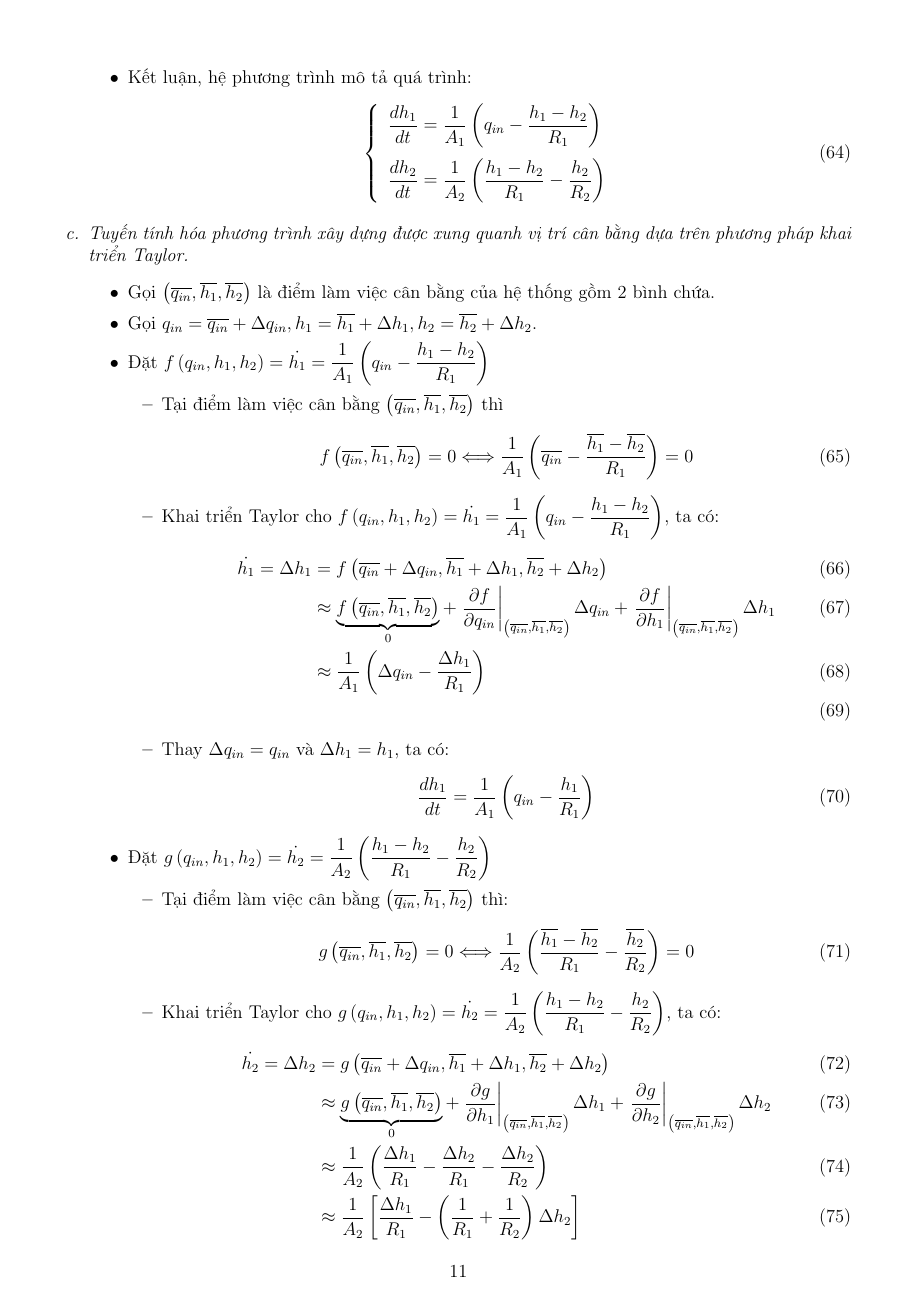
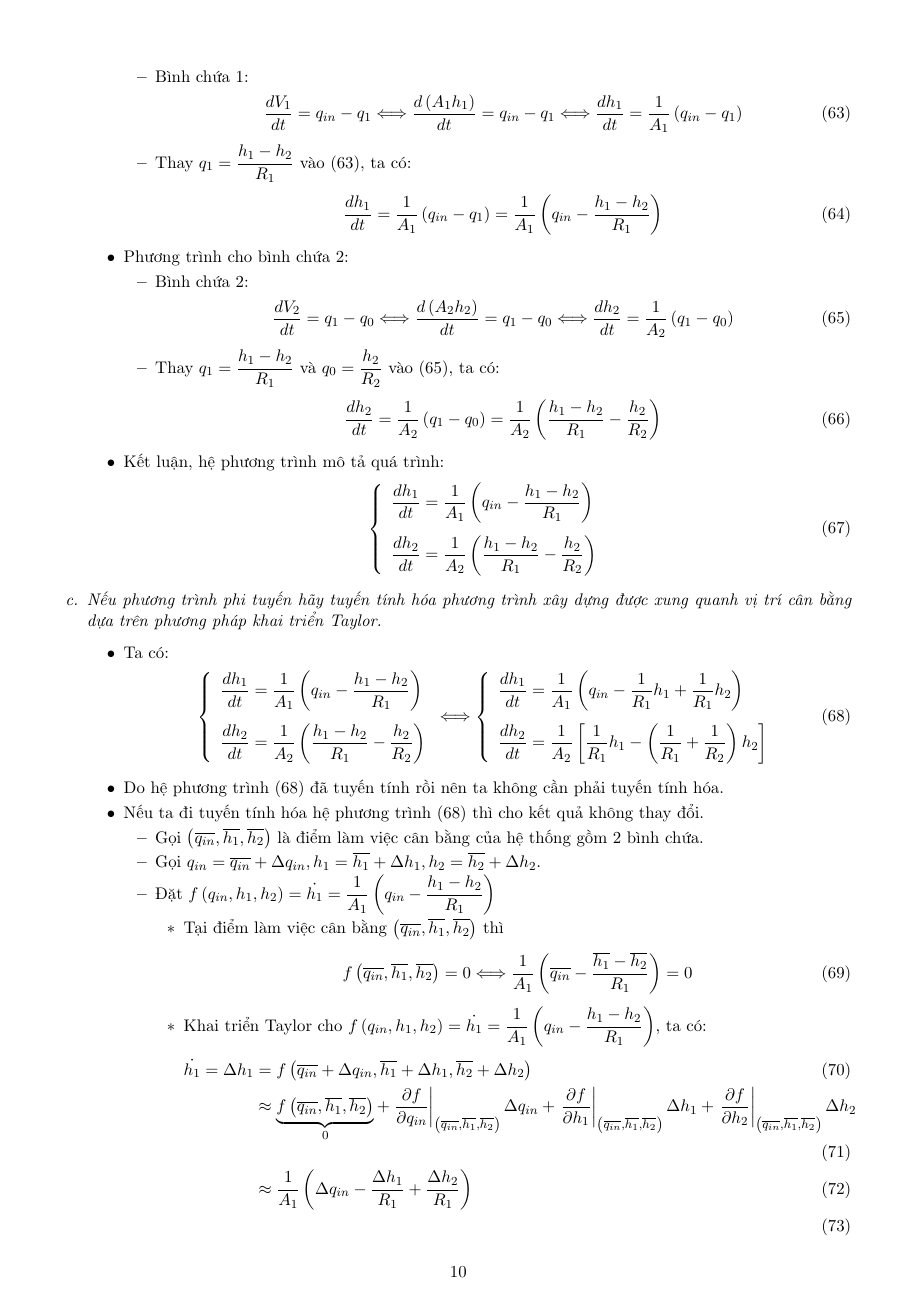
Before and after one commit to thiminhnhut/ProcessControl, a LaTeX document (mohinhoalythuyet/baitap-mohinhhoa.tex, which reads mohinhoalythuyet/exercise/baitap3-2binhchua.tex, mohinhoalythuyet/exercise/baitap4-2binhchua.tex): page 11 of 12 before the commit and page 10 of 12 after it. Compiled offline with pdfLaTeX.

Commit message:
Fix bug cho bai tap 3 va 4 Lay dao ham rieng cho bien H2 o PT1

```diff
--- a/mohinhoalythuyet/baitap-mohinhhoa.tex
+++ b/mohinhoalythuyet/baitap-mohinhhoa.tex
@@ -1,4 +1,4 @@
-\documentclass[12pt,a4paper]{article}
+\documentclass[11pt,a4paper]{article}
 \usepackage[utf8]{inputenc}
 \usepackage[utf8]{vietnam}
 \usepackage{amsmath}
--- a/mohinhoalythuyet/exercise/baitap3-2binhchua.tex
+++ b/mohinhoalythuyet/exercise/baitap3-2binhchua.tex
@@ -87,2 +85,4 @@
+                                & \approx \dfrac{1}{A_1} \left[{\Delta Q_i - \dfrac{2gC_{db}a_b}{2\sqrt{2g(\overline{H_1} - \overline{H_2})}} \Delta H_1 + \dfrac{2gC_{db}a_b}{2\sqrt{2g(\overline{H_1} - \overline{H_2})}} \Delta H_2}\right]\\
+                                & \approx \dfrac{1}{A_1} \left[{\Delta Q_i - \dfrac{gC_{db}a_b}{\sqrt{2g(\overline{H_1} - \overline{H_2})}} \Delta H_1 + \dfrac{gC_{db}a_b}{\sqrt{2g(\overline{H_1} - \overline{H_2})}} \Delta H_2}\right]
                             \end{align}
 
@@ -90 +90,2 @@
                             \begin{align}
+                                \dfrac{dH_1}{dt} = \dfrac{1}{A_1} \left[{Q_i - \dfrac{gC_{db}a_b}{\sqrt{2g(\overline{H_1} - \overline{H_2})}} H_1 + \dfrac{gC_{db}a_b}{\sqrt{2g(\overline{H_1} - \overline{H_2})}} H_2}\right]
@@ -96,7 +96,7 @@
                     \begin{itemize}
                         \item Tại điểm làm việc cân bằng $\left({\overline{Q_i}, \overline{H_1}, \overline{H_2}}\right)$ thì:
                             \begin{align}
-                                g\left({\overline{Q_i}, \overline{H_1}, \overline{H_2}}\right) = 0 \Longleftrightarrow \dfrac{1}{A_2} \left[{C_{db}a_b\sqrt{2g(\overline{H_1} - \overline{H_2})} - C_{dc}a_c\sqrt{2g \overline{H2}}}\right] = 0
+                                g\left({\overline{Q_i}, \overline{H_1}, \overline{H_2}}\right) = 0 \Longleftrightarrow \dfrac{1}{A_2} \left[{C_{db}a_b\sqrt{2g(\overline{H_1} - \overline{H_2})} - C_{dc}a_c\sqrt{2g \overline{H_2}}}\right] = 0
                             \end{align}
 
                         \item Khai triển Taylor cho $g\left({Q_i, H_1, H_2}\right) = \dot{H_2} = \dfrac{1}{A_2} \left[{C_{db}a_b\sqrt{2g(H_1 - H_2)} - C_{dc}a_c\sqrt{2gH_2}}\right]$, ta có:
@@ -117,7 +117,7 @@
                     \begin{align}
                         \left\{
                         \begin{array}{l}
-                            \dfrac{dH_1}{dt} = \dfrac{1}{A_1} \left[{Q_i - \dfrac{gC_{db}a_b}{\sqrt{2g(\overline{H_1} - \overline{H_2})}} H_1}\right]\\ [.5cm]
+                            \dfrac{dH_1}{dt} = \dfrac{1}{A_1} \left[{Q_i - \dfrac{gC_{db}a_b}{\sqrt{2g(\overline{H_1} - \overline{H_2})}} H_1 + \dfrac{gC_{db}a_b}{\sqrt{2g(\overline{H_1} - \overline{H_2})}} H_2}\right]\\ [.5cm]
                             \dfrac{dH_2}{dt} = \dfrac{1}{A_2} \left[{\dfrac{g C_{db}a_b}{\sqrt{2g(\overline{H_1} - \overline{H_2})}} H_1 - \dfrac{g C_{db}a_b}{\sqrt{2g(\overline{H_1} - \overline{H_2})}} H_2 - \dfrac{g C_{dc}a_c}{\sqrt{2g\overline{H_2}}} H_2}\right]
                         \end{array}
                         \right.
--- a/mohinhoalythuyet/exercise/baitap4-2binhchua.tex
+++ b/mohinhoalythuyet/exercise/baitap4-2binhchua.tex
@@ -31,12 +31,12 @@
                 \item Phương trình cho bình chứa 1:
                     \begin{itemize}
                         \item Bình chứa 1:
-                            \begin{align} \label{eq:talk-bai2-1}
-                                \frac{dV_1}{dt} = Q_i - Q_b \Longleftrightarrow \dfrac{d\left({A_1 h_1}\right)}{dt} = q_{in} - q_1 \Longleftrightarrow \dfrac{dh_1}{dt} = \dfrac{1}{A_1} \left({q_{in} - q_1}\right)
+                            \begin{align} \label{eq:baitap4-2binhchua-1}
+                                \frac{dV_1}{dt} = q_{in} - q_1 \Longleftrightarrow \dfrac{d\left({A_1 h_1}\right)}{dt} = q_{in} - q_1 \Longleftrightarrow \dfrac{dh_1}{dt} = \dfrac{1}{A_1} \left({q_{in} - q_1}\right)
                             \end{align}
 
-                        \item Thay $q_1 = \dfrac{h_1 - h_2}{R_1}$ vào (\ref{eq:talk-bai2-1}), ta có:
-                            \begin{align} \label{eq:talk-bai2-1-2}
+                        \item Thay $q_1 = \dfrac{h_1 - h_2}{R_1}$ vào (\ref{eq:baitap4-2binhchua-1}), ta có:
+                            \begin{align} \label{eq:baitap4-2binhchua-2}
                                 \dfrac{dh_1}{dt} = \dfrac{1}{A_1} \left({q_{in} - q_1}\right) = \dfrac{1}{A_1} \left({q_{in} - \dfrac{h_1 - h_2}{R_1}}\right)
                             \end{align}
                     \end{itemize}
@@ -44,12 +44,12 @@
                 \item Phương trình cho bình chứa 2:
                     \begin{itemize}
                         \item Bình chứa 2:
-                            \begin{align} \label{eq:talk-bai2-2}
-                                \dfrac{dV_2}{dt} = Q_b - Q_c \Longleftrightarrow \dfrac{d\left({A_2 h_2}\right)}{dt} = q_1 - q_0 \Longleftrightarrow \dfrac{dh_2}{dt} = \dfrac{1}{A_2} \left({q_1 - q_0}\right)
+                            \begin{align} \label{eq:baitap4-2binhchua-3}
+                                \dfrac{dV_2}{dt} = q_1 - q_0 \Longleftrightarrow \dfrac{d\left({A_2 h_2}\right)}{dt} = q_1 - q_0 \Longleftrightarrow \dfrac{dh_2}{dt} = \dfrac{1}{A_2} \left({q_1 - q_0}\right)
                             \end{align}
 
-                        \item Thay $q_1 = \dfrac{h_1 - h_2}{R_1}$ và $q_0 = \dfrac{h_2}{R_2}$ vào (\ref{eq:talk-bai2-2}), ta có:
-                            \begin{align} \label{eq:talk-bai2-2-2}
+                        \item Thay $q_1 = \dfrac{h_1 - h_2}{R_1}$ và $q_0 = \dfrac{h_2}{R_2}$ vào (\ref{eq:baitap4-2binhchua-3}), ta có:
+                            \begin{align}
                                 \dfrac{dh_2}{dt} = \dfrac{1}{A_2} \left({q_1 - q_0}\right) = \dfrac{1}{A_2} \left({\dfrac{h_1 - h_2}{R_1} - \dfrac{h_2}{R_2}}\right)
                             \end{align}
                     \end{itemize}
@@ -65,7 +65,28 @@
                     \end{align}
             \end{itemize}
 
-        \item \textit{Tuyến tính hóa phương trình xây dựng được xung quanh vị trí cân bằng dựa trên phương pháp khai triển Taylor.}
+        \item \textit{Nếu phương trình phi tuyến hãy tuyến tính hóa phương trình xây dựng được xung quanh vị trí cân bằng dựa trên phương pháp khai triển Taylor.}
+            \begin{itemize}
+                \item Ta có:
+                    \begin{align}\label{eq:baitap4-2binhchua-4}
+                        \left\{
+                        \begin{array}{l}
+                            \dfrac{dh_1}{dt} = \dfrac{1}{A_1} \left({q_{in} - \dfrac{h_1 - h_2}{R_1}}\right)\\ [.5cm]
+                            \dfrac{dh_2}{dt} = \dfrac{1}{A_2} \left({\dfrac{h_1 - h_2}{R_1} - \dfrac{h_2}{R_2}}\right)
+                        \end{array}
+                        \right.
+                        \Longleftrightarrow
+                        \left\{
+                        \begin{array}{l}
+                            \dfrac{dh_1}{dt} = \dfrac{1}{A_1} \left({q_{in} - \dfrac{1}{R_1} h_1 + \dfrac{1}{R_1} h_2}\right)\\ [.5cm]
+                            \dfrac{dh_2}{dt} = \dfrac{1}{A_2} \left[{\dfrac{1}{R_1} h_1 - \left({\dfrac{1}{R_1} + \dfrac{1}{R_2}}\right) h_2}\right]
+                        \end{array}
+                        \right.
+                    \end{align}
+
+                \item Do hệ phương trình (\ref{eq:baitap4-2binhchua-4}) đã tuyến tính rồi nên ta không cần phải tuyến tính hóa.
+
+                \item Nếu ta đi tuyến tính hóa hệ phương trình (\ref{eq:baitap4-2binhchua-4}) thì cho kết quả không thay đổi.
                     \begin{itemize}
                         \item Gọi $\left({\overline{q_{in}}, \overline{h_1}, \overline{h_2}}\right)$ là điểm làm việc cân bằng của hệ thống gồm 2 bình chứa.
 
@@ -81,13 +102,13 @@
                                 \item Khai triển Taylor cho $f\left({q_{in}, h_1, h_2}\right) = \dot{h_1} = \dfrac{1}{A_1} \left({q_{in} - \dfrac{h_1 - h_2}{R_1}}\right)$, ta có:
                                     \begin{align}
                                         \dot{h_1} = \Delta h_1 & = f\left({\overline{q_{in}} + \Delta q_{in}, \overline{h_1} + \Delta h_1, \overline{h_2} + \Delta h_2}\right) \\
-                                & \approx \underbrace{f\left({\overline{q_{in}}, \overline{h_1}, \overline{h_2}}\right)}_{0} + \left.\dfrac{\partial f}{\partial q_{in}}\right|_{\left({\overline{q_{in}}, \overline{h_1}, \overline{h_2}}\right)} \Delta q_{in} + \left.\dfrac{\partial f}{\partial h_1}\right|_{\left({\overline{q_{in}}, \overline{h_1}, \overline{h_2}}\right)} \Delta h_1\\
-                                & \approx \dfrac{1}{A_1} \left({\Delta q_{in} - \dfrac{\Delta h_1}{R_1}}\right)\\
+                                        & \approx \underbrace{f\left({\overline{q_{in}}, \overline{h_1}, \overline{h_2}}\right)}_{0} + \left.\dfrac{\partial f}{\partial q_{in}}\right|_{\left({\overline{q_{in}}, \overline{h_1}, \overline{h_2}}\right)} \Delta q_{in} + \left.\dfrac{\partial f}{\partial h_1}\right|_{\left({\overline{q_{in}}, \overline{h_1}, \overline{h_2}}\right)} \Delta h_1 + \left.\dfrac{\partial f}{\partial h_2}\right|_{\left({\overline{q_{in}}, \overline{h_1}, \overline{h_2}}\right)} \Delta h_2\\
+                                        & \approx \dfrac{1}{A_1} \left({\Delta q_{in} - \dfrac{\Delta h_1}{R_1} + \dfrac{\Delta h_2}{R_1}}\right)\\
                                     \end{align}
 
-                        \item Thay $\Delta q_{in} = q_{in}$ và $\Delta h_1 = h_1$, ta có:
+                                \item Thay $\Delta q_{in} = q_{in}, \Delta h_1 = h_1$ và $\Delta h_2 = h_2$, ta có:
                                     \begin{align}
-                                \dfrac{dh_1}{dt} = \dfrac{1}{A_1} \left({q_{in} - \dfrac{h_1}{R_1}}\right)
+                                        \dfrac{dh_1}{dt} = \dfrac{1}{A_1} \left({q_{in} - \dfrac{h_1}{R_1} + \dfrac{h_2}{R_1}}\right)
                                     \end{align}
                             \end{itemize}
 
@@ -116,7 +137,7 @@
                             \begin{align}
                                 \left\{
                                 \begin{array}{l}
-                            \dfrac{dh_1}{dt} = \dfrac{1}{A_1} \left({q_{in} - \dfrac{h_1}{R_1}}\right)\\ [.5cm]
+                                    \dfrac{dh_1}{dt} = \dfrac{1}{A_1} \left({q_{in} - \dfrac{h_1}{R_1} + \dfrac{h_2}{R_1}}\right)\\ [.5cm]
                                     \dfrac{dh_2}{dt} = \dfrac{1}{A_2} \left[{\dfrac{h_1}{R_1} - \left({\dfrac{1}{R_1} + \dfrac{1}{R_2}}\right) h_2}\right]
                                 \end{array}
                                 \right.
```
Also changed, not shown: mohinhoalythuyet/baitap-mohinhhoa.pdf, mohinhoalythuyet/exercise/baitap3-2binhchua.tex (32 more changed lines), mohinhoalythuyet/exercise/baitap4-2binhchua.tex (26 more changed lines). Lines whose indentation alone changed are shown as unchanged.
